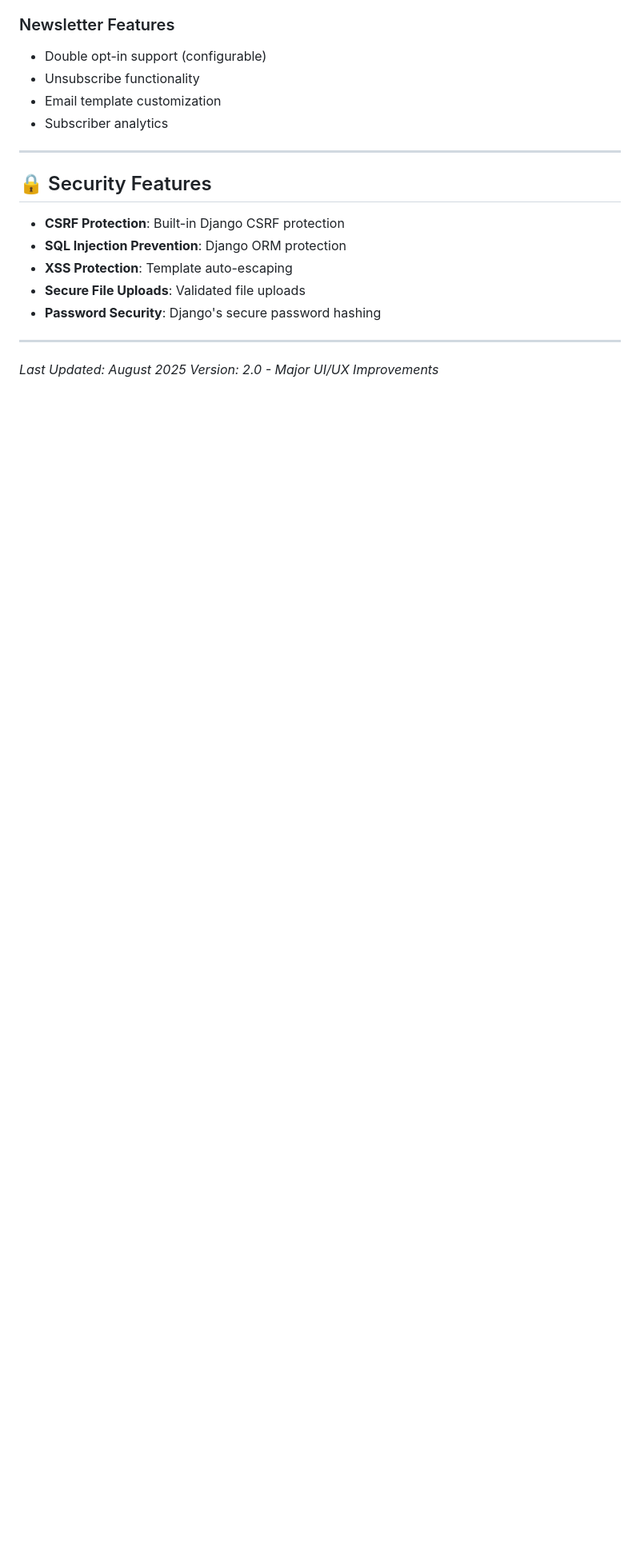
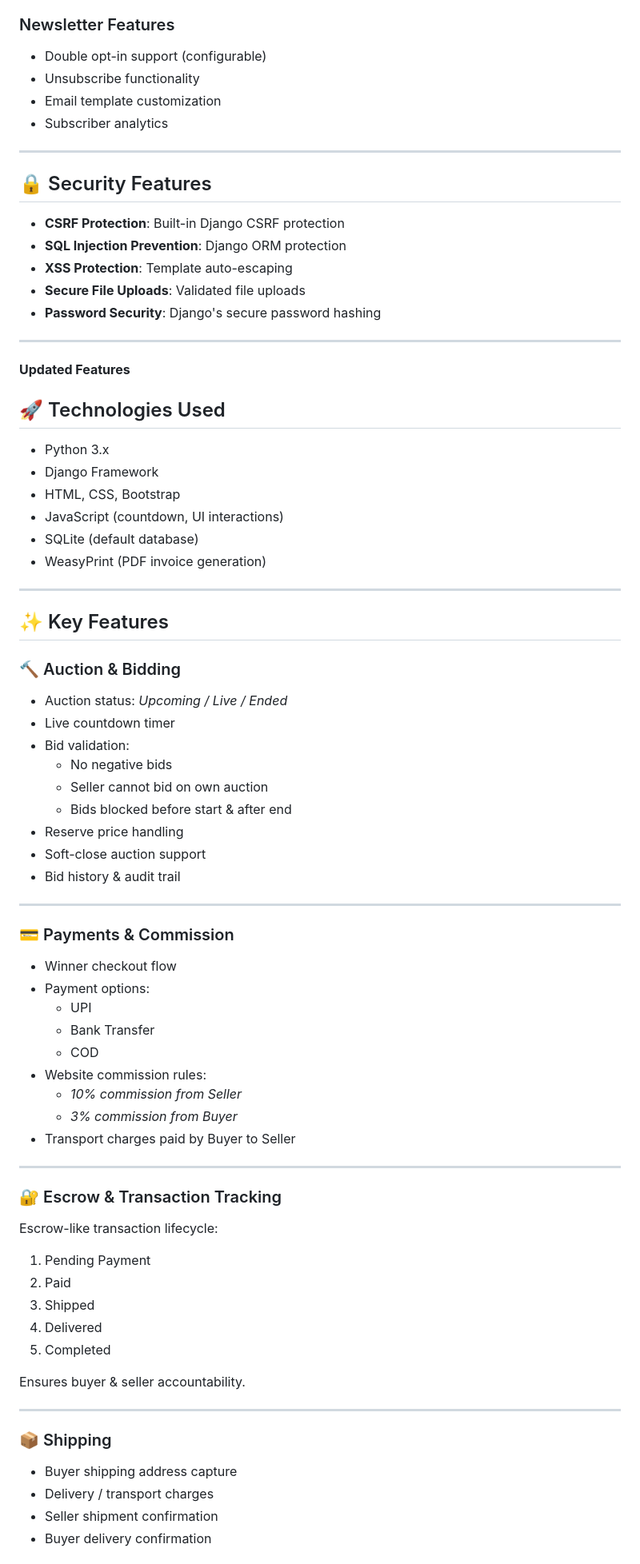
Before and after one commit to aliauction-org/aliaunction, a Markdown page: README.md, the part around one of its changes. Shown at 80% size. Drawn GitHub-style; blank space fills up the shorter version.

```diff
--- a/README.md
+++ b/README.md
@@ -259,6 +337,60 @@ AuctionVistas includes a comprehensive newsletter system:
 - **Password Security**: Django's secure password hashing
 
 ---
+**Updated Features**
+## 🚀 Technologies Used
+- Python 3.x
+- Django Framework
+- HTML, CSS, Bootstrap
+- JavaScript (countdown, UI interactions)
+- SQLite (default database)
+- WeasyPrint (PDF invoice generation)
 
-*Last Updated: August 2025*
-*Version: 2.0 - Major UI/UX Improvements*
+---
+
+## ✨ Key Features
+
+### 🔨 Auction & Bidding
+- Auction status: *Upcoming / Live / Ended*
+- Live countdown timer
+- Bid validation:
+  - No negative bids
+  - Seller cannot bid on own auction
+  - Bids blocked before start & after end
+- Reserve price handling
+- Soft-close auction support
+- Bid history & audit trail
+
+---
+
+### 💳 Payments & Commission
+- Winner checkout flow
+- Payment options:
+  - UPI
+  - Bank Transfer
+  - COD
+- Website commission rules:
+  - *10% commission from Seller*
+  - *3% commission from Buyer*
+- Transport charges paid by Buyer to Seller
+
+---
+
+### 🔐 Escrow & Transaction Tracking
+Escrow-like transaction lifecycle:
+1. Pending Payment
+2. Paid
+3. Shipped
+4. Delivered
+5. Completed
+
+Ensures buyer & seller accountability.
+
+---
+
+### 📦 Shipping
+- Buyer shipping address capture
+- Delivery / transport charges
+- Seller shipment confirmation
+- Buyer delivery confirmation
+
```
Also changed, not shown: other parts of README.md (+132 -24 lines).
